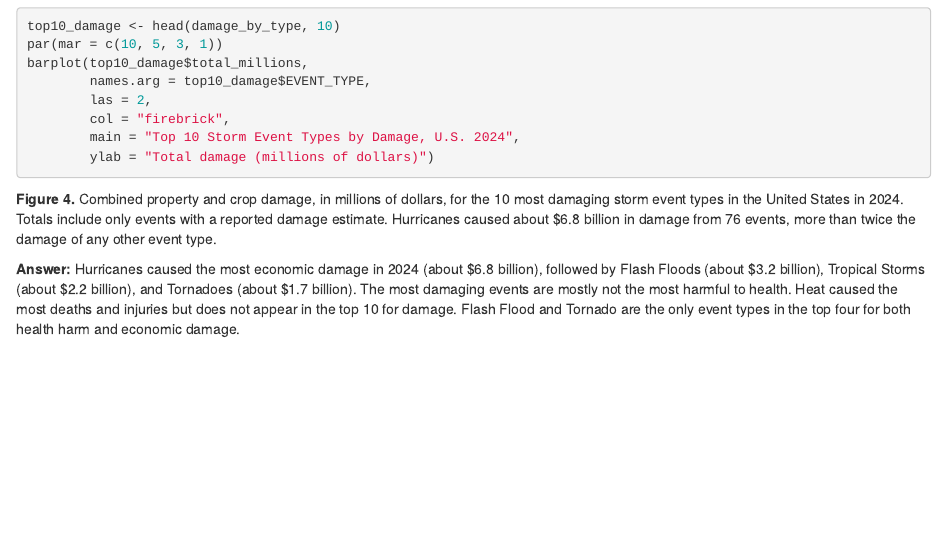
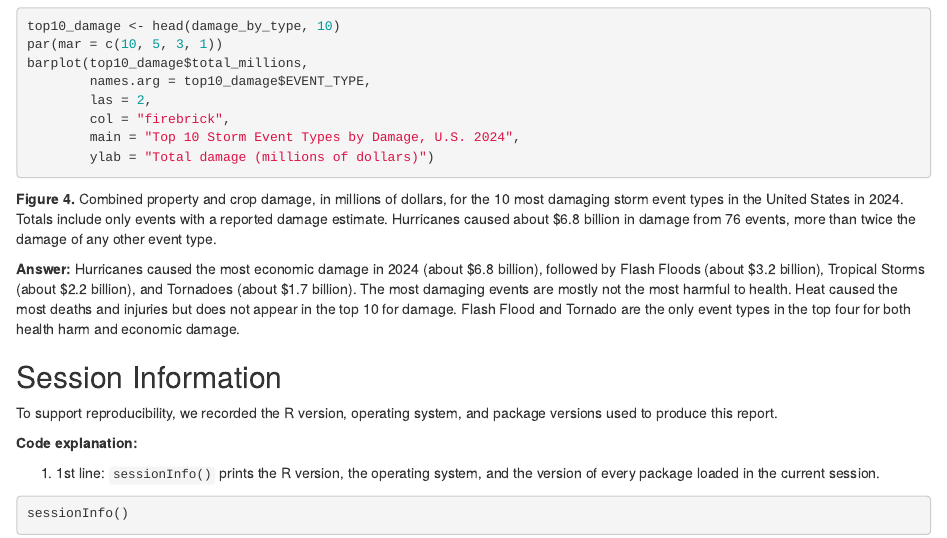
Before and after one commit to evans107-t/Final-Course-Project-Analysis-of-NOAA-Storm-Database, an R Markdown document (FinalAnalysis.Rmd): the page in a window 1100 px wide, from 7860 px down. Rendered offline with R 4.5, knitr and Pandoc, with nearby package versions; the code chunks are not run, so their results and figures are left out.

Commit message:
Add session information and software versions

````diff
--- a/FinalAnalysis.Rmd
+++ b/FinalAnalysis.Rmd
@@ -371,3 +371,15 @@ barplot(top10_damage$total_millions,
 **Figure 4.** Combined property and crop damage, in millions of dollars, for the 10 most damaging storm event types in the United States in 2024. Totals include only events with a reported damage estimate. Hurricanes caused about $6.8 billion in damage from 76 events, more than twice the damage of any other event type.
 
 **Answer:** Hurricanes caused the most economic damage in 2024 (about $6.8 billion), followed by Flash Floods (about $3.2 billion), Tropical Storms (about $2.2 billion), and Tornadoes (about $1.7 billion). The most damaging events are mostly not the most harmful to health. Heat caused the most deaths and injuries but does not appear in the top 10 for damage. Flash Flood and Tornado are the only event types in the top four for both health harm and economic damage.
+
+## Session Information
+
+To support reproducibility, we recorded the R version, operating system, and package versions used to produce this report.
+
+**Code explanation:**
+
+1. 1st line: `sessionInfo()` prints the R version, the operating system, and the version of every package loaded in the current session.
+
+```{r session-info}
+sessionInfo()
+```
````
Also changed, not shown: README.md.
